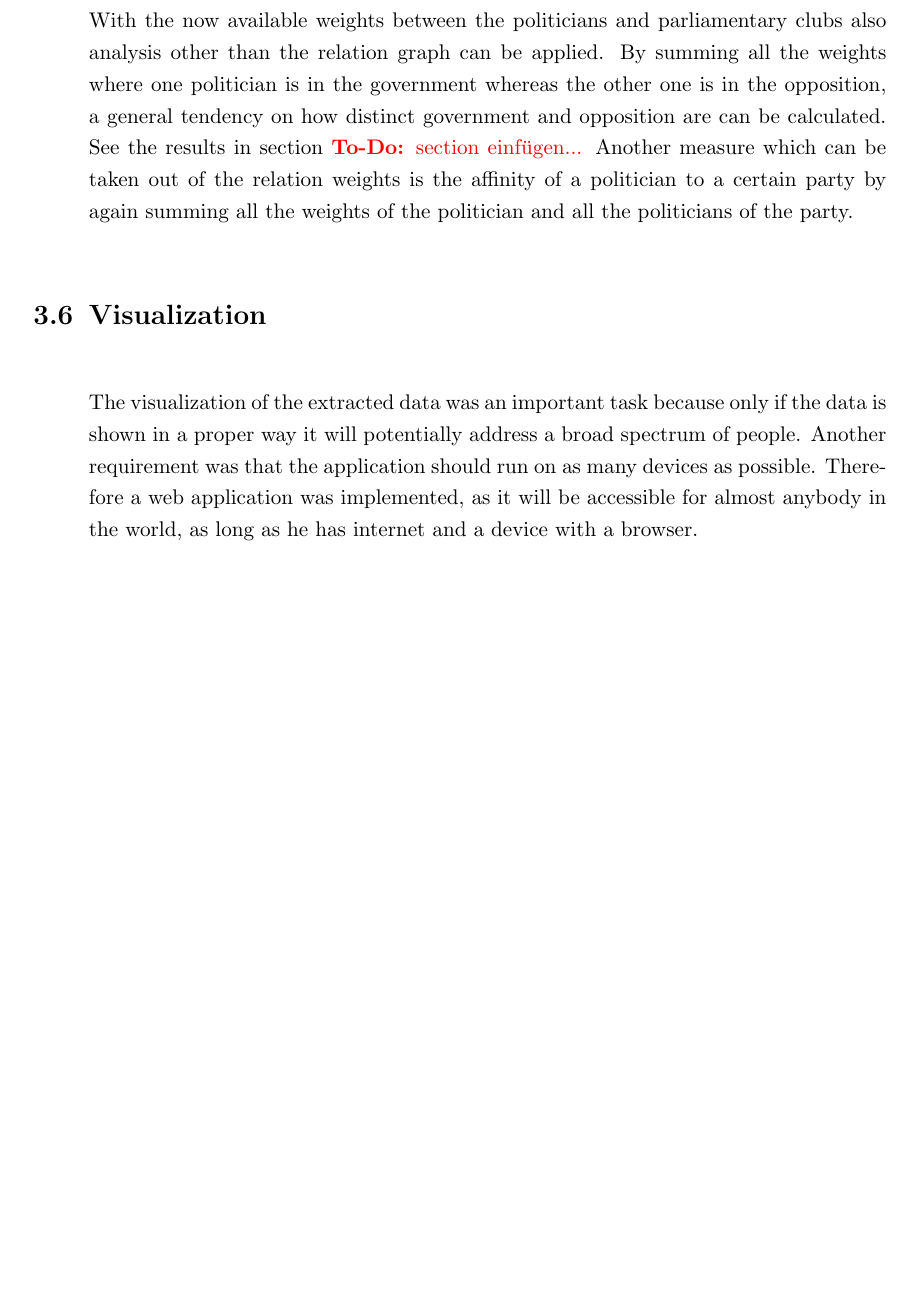
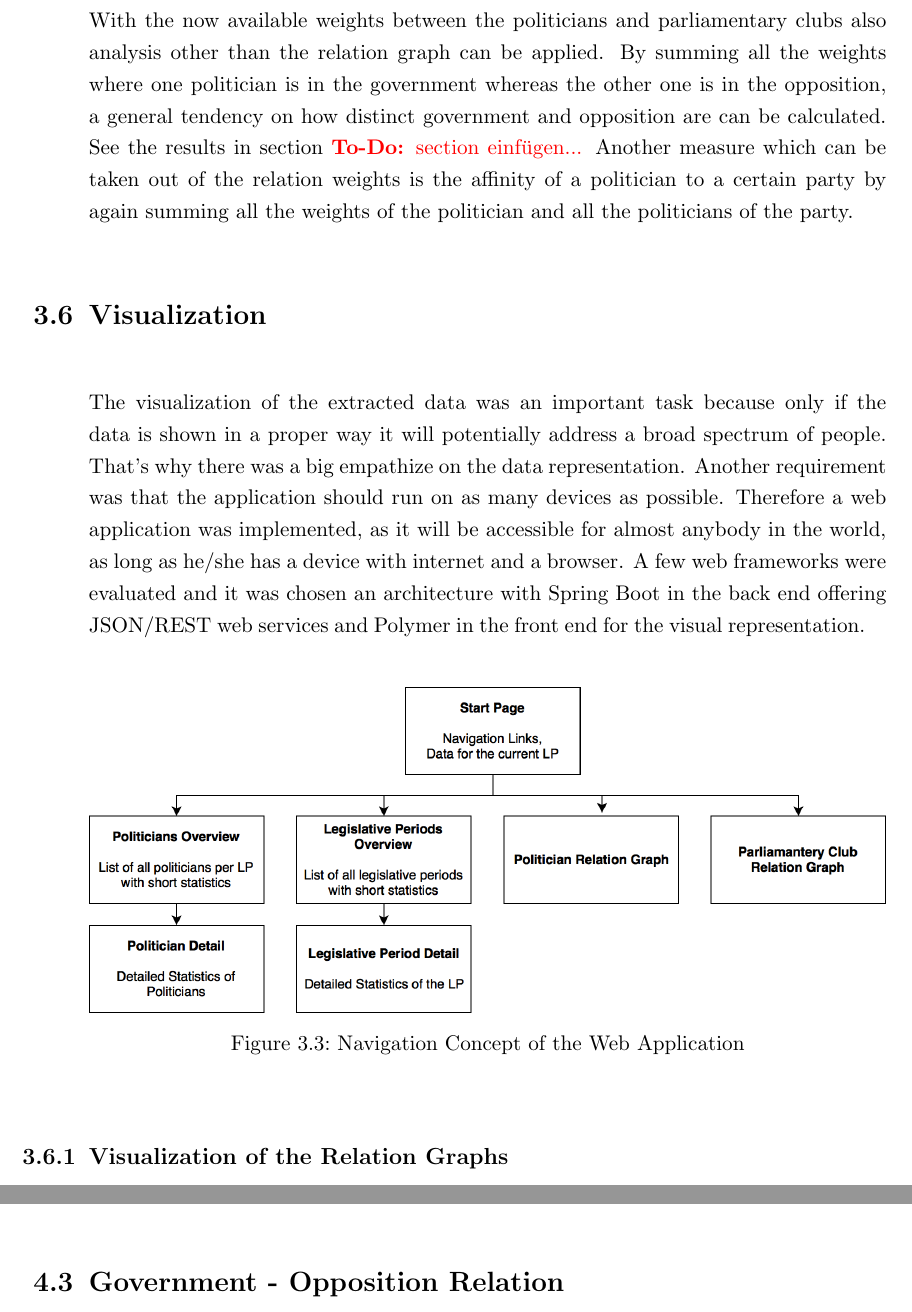
Before and after one commit to hias234/AustrianParliamentAnalyzerBachelorThesis, a LaTeX thesis (thesis.tex, which reads chapters/eval.tex, chapters/impl.tex): part of page 23 of 26 before the commit and two parts of pages 23 and 24 of 26 after it, the two joined at a grey line, cut so that both start at the same text, the shorter picture padded with empty space. The pictures show the PDF file thesis.pdf that the author committed with the source.

Commit message:
added navigation concept

```diff
--- a/chapters/eval.tex
+++ b/chapters/eval.tex
@@ -7,3 +7,5 @@ Graph + Explanations
 
 \section{Relations of Politicians}
 Graph + Explanations
+
+\section{Government - Opposition Relation}
--- a/chapters/impl.tex
+++ b/chapters/impl.tex
@@ -139,4 +139,14 @@ With the now available weights between the politicians and parliamentary clubs a
 
 \section{Visualization}
 \label{sec:visualization}
-The visualization of the extracted data was an important task because only if the data is shown in a proper way it will potentially address a broad spectrum of people. Another requirement was that the application should run on as many devices as possible. Therefore a web application was implemented, as it will be accessible for almost anybody in the world, as long as he has internet and a device with a browser.
+The visualization of the extracted data was an important task because only if the data is shown in a proper way it will potentially address a broad spectrum of people. That's why there was a big empathize on the data representation. Another requirement was that the application should run on as many devices as possible. Therefore a web application was implemented, as it will be accessible for almost anybody in the world, as long as he/she has a device with internet and a browser. A few web frameworks were evaluated and it was chosen an architecture with Spring Boot in the back end offering JSON/REST web services and Polymer in the front end for the visual representation.
+
+\begin{figure}[h]
+	\centering
+	\includegraphics[width=\textwidth]{imgs/navigation_concept}
+	\caption{Navigation Concept of the Web Application}
+	\label{fig:navigation_concept}
+\end{figure}
+
+
+\subsection{Visualization of the Relation Graphs}
```
Also changed, not shown: imgs/navigation_concept.png (added), thesis.pdf.
